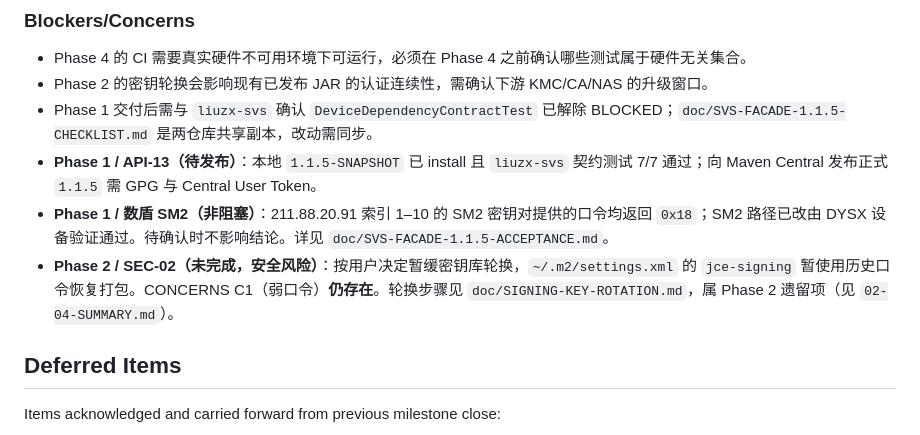
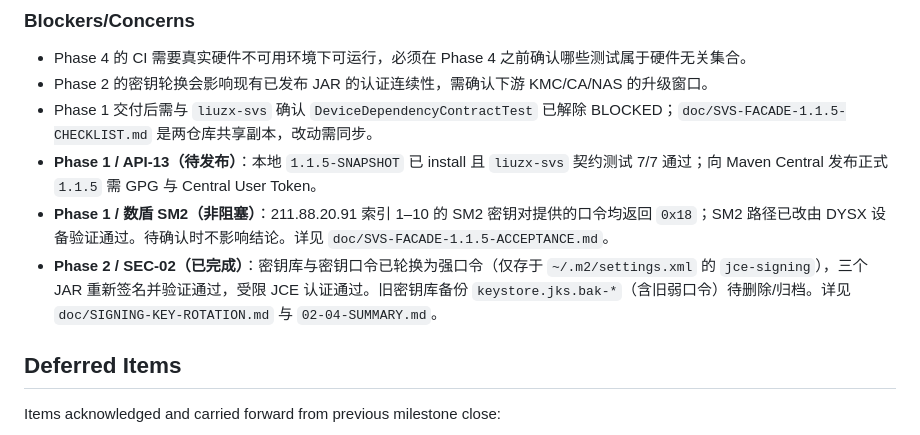
Before and after one commit to liuzhenxin/liuzx-sdf-jce, a Markdown page: .planning/STATE.md, the part around the change. GitHub-like rendering.

Commit message:
docs(02-04): record completed keystore password rotation (SEC-02)

```diff
--- a/.planning/STATE.md
+++ b/.planning/STATE.md
@@ -83,7 +83,7 @@ None yet.
 - Phase 1 交付后需与 `liuzx-svs` 确认 `DeviceDependencyContractTest` 已解除 BLOCKED；`doc/SVS-FACADE-1.1.5-CHECKLIST.md` 是两仓库共享副本，改动需同步。
 - **Phase 1 / API-13（待发布）**：本地 `1.1.5-SNAPSHOT` 已 install 且 `liuzx-svs` 契约测试 7/7 通过；向 Maven Central 发布正式 `1.1.5` 需 GPG 与 Central User Token。
 - **Phase 1 / 数盾 SM2（非阻塞）**：211.88.20.91 索引 1–10 的 SM2 密钥对提供的口令均返回 `0x18`；SM2 路径已改由 DYSX 设备验证通过。待确认时不影响结论。详见 `doc/SVS-FACADE-1.1.5-ACCEPTANCE.md`。
-- **Phase 2 / SEC-02（未完成，安全风险）**：按用户决定暂缓密钥库轮换，`~/.m2/settings.xml` 的 `jce-signing` 暂使用历史口令恢复打包。CONCERNS C1（弱口令）**仍存在**。轮换步骤见 `doc/SIGNING-KEY-ROTATION.md`，属 Phase 2 遗留项（见 `02-04-SUMMARY.md`）。
+- **Phase 2 / SEC-02（已完成）**：密钥库与密钥口令已轮换为强口令（仅存于 `~/.m2/settings.xml` 的 `jce-signing`），三个 JAR 重新签名并验证通过，受限 JCE 认证通过。旧密钥库备份 `keystore.jks.bak-*`（含旧弱口令）待删除/归档。详见 `doc/SIGNING-KEY-ROTATION.md` 与 `02-04-SUMMARY.md`。
 
 ## Deferred Items
 
```
Also changed, not shown: .planning/REQUIREMENTS.md (+1 -1 lines), 1 other file.
